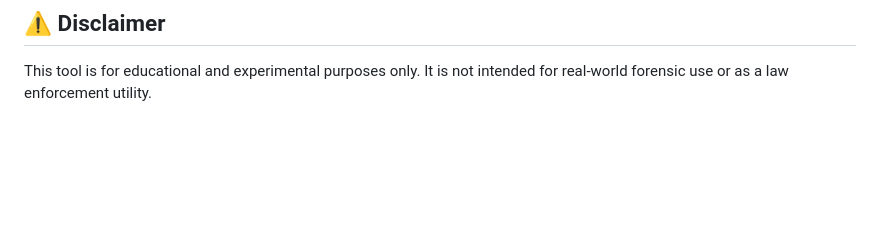
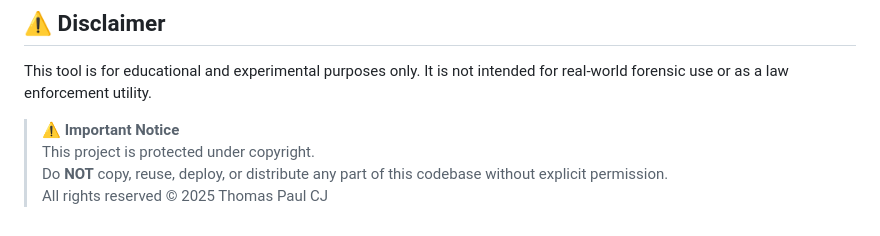
Before and after one commit to manu-mathew1/Identify.ai--AI_Forensic_Sketch_Generator, a Markdown page: README.md, the part around the change. Drawn GitHub-style; blank space fills up the shorter version.

```diff
--- a/README.md
+++ b/README.md
@@ -113,3 +113,8 @@ Note: Stable Diffusion and third-party models have their own licenses. Use them
 ## ⚠️ Disclaimer
 
 This tool is for educational and experimental purposes only. It is not intended for real-world forensic use or as a law enforcement utility.
+
+> ⚠️ **Important Notice**
+> This project is protected under copyright.
+> Do **NOT** copy, reuse, deploy, or distribute any part of this codebase without explicit permission.
+> All rights reserved © 2025 Thomas Paul CJ
```
